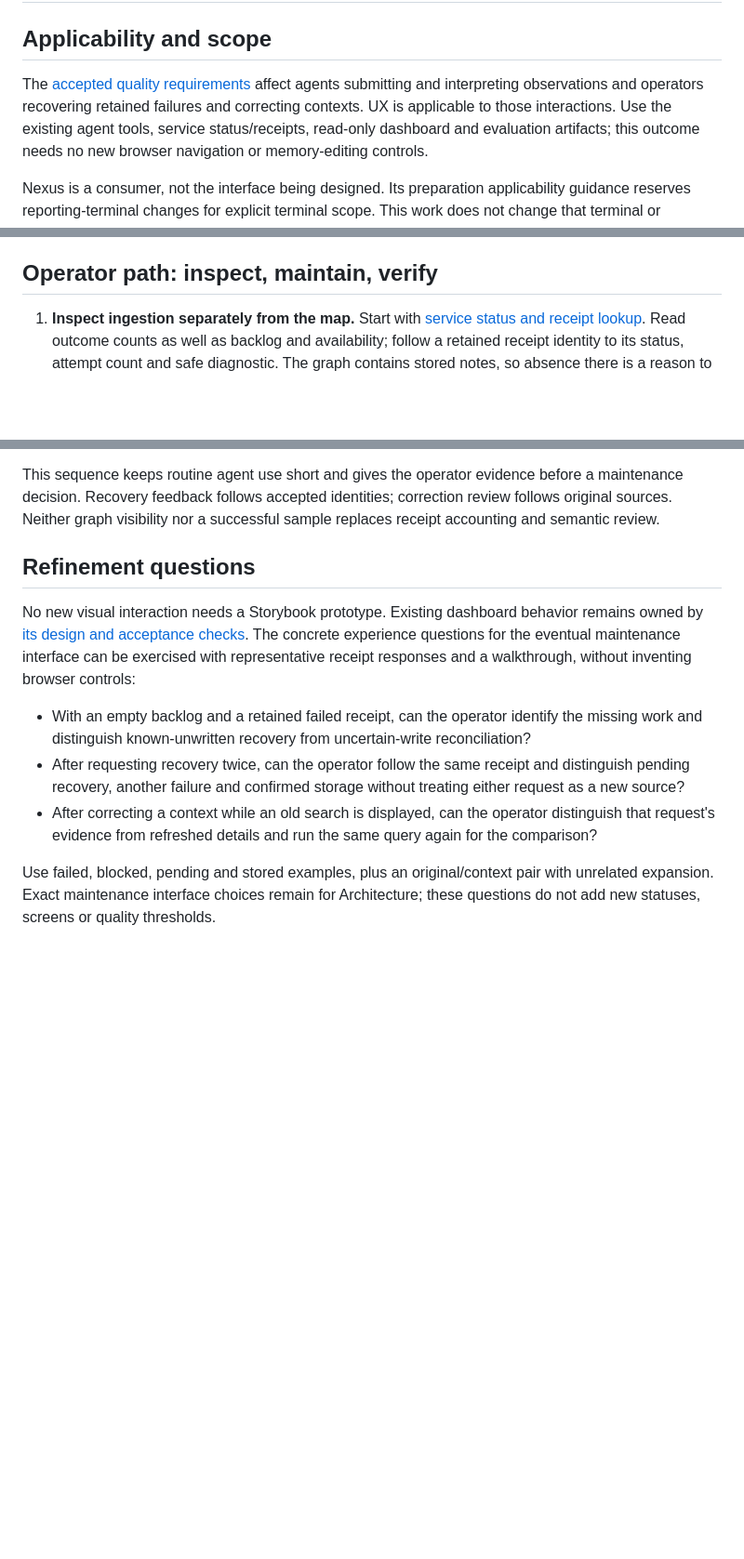
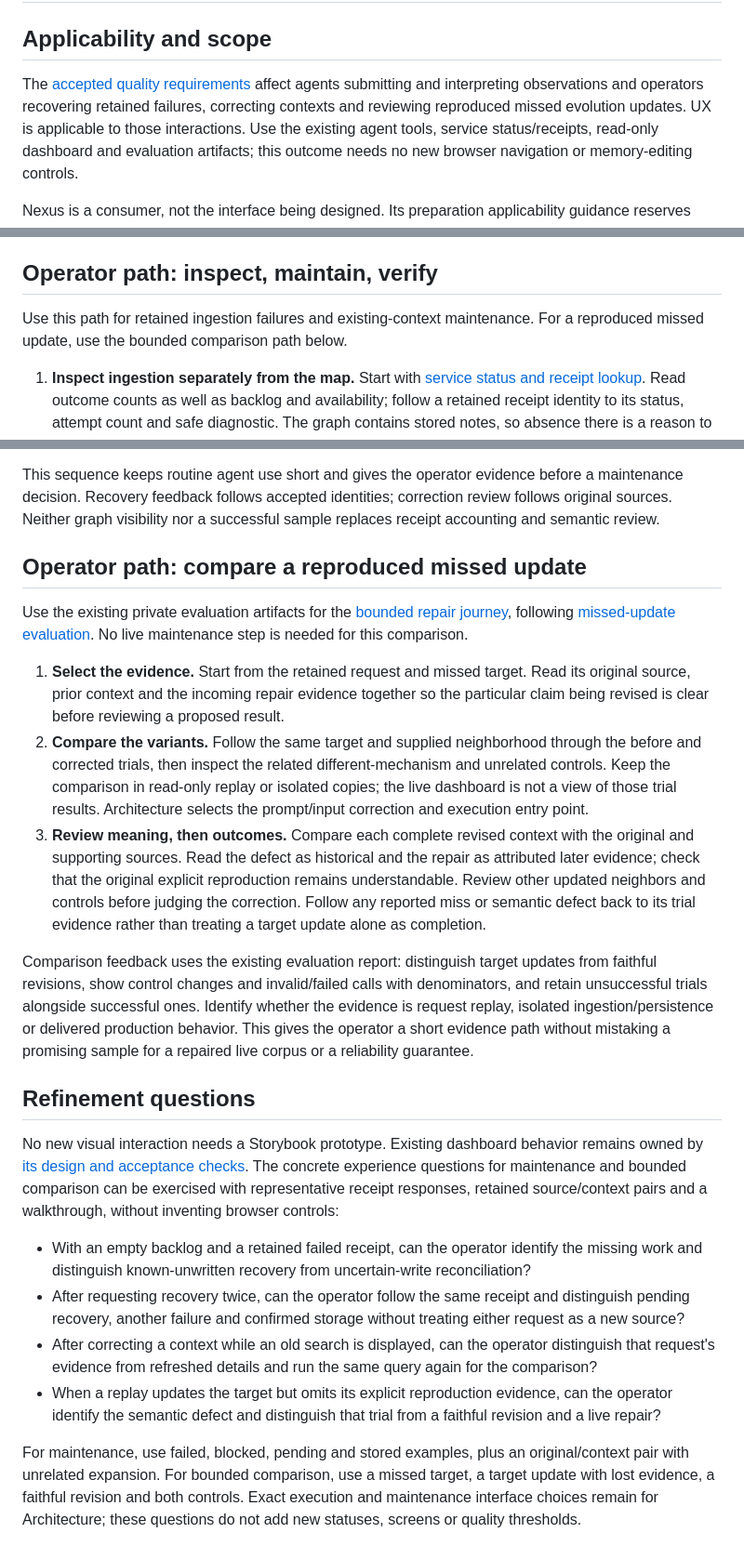
Before and after one commit to saintiago/agentic-memory, a Markdown page: docs/memory-quality-experience.md, 3 parts joined by grey strips. Shown at 93% size. Rendered like a GitHub page; blank space fills up the shorter version.

Commit message:
Retain authored preparation content for evaluation

```diff
--- a/docs/memory-quality-experience.md
+++ b/docs/memory-quality-experience.md
@@ -3,8 +3,9 @@
 ## Applicability and scope
 
 The [accepted quality requirements](memory-quality-requirements.md) affect agents submitting and
-interpreting observations and operators recovering retained failures and correcting contexts. UX
-is applicable to those interactions. Use the existing agent tools, service status/receipts,
+interpreting observations and operators recovering retained failures, correcting contexts and
+reviewing reproduced missed evolution updates. UX is applicable to those interactions.
+Use the existing agent tools, service status/receipts,
 read-only dashboard and evaluation artifacts; this outcome needs no new browser navigation or
 memory-editing controls.
 
@@ -34,6 +35,9 @@ neighbors answer an uncovered question. Search failures remain errors, distinct
 successful result.
 
 ## Operator path: inspect, maintain, verify
+
+Use this path for retained ingestion failures and existing-context maintenance. For a reproduced
+missed update, use the bounded comparison path below.
 
 1. **Inspect ingestion separately from the map.** Start with [service status and receipt lookup](service.md#api).
    Read outcome counts as well as backlog and availability; follow a retained receipt identity to
@@ -65,12 +69,38 @@ This sequence keeps routine agent use short and gives the operator evidence befo
 decision. Recovery feedback follows accepted identities; correction review follows original sources.
 Neither graph visibility nor a successful sample replaces receipt accounting and semantic review.
 
+## Operator path: compare a reproduced missed update
+
+Use the existing private evaluation artifacts for the
+[bounded repair journey](memory-quality-requirements.md#bounded-missed-evolution-repair), following
+[missed-update evaluation](evaluation.md#missed-warranted-evolution). No live maintenance step is
+needed for this comparison.
+
+1. **Select the evidence.** Start from the retained request and missed target. Read its original
+   source, prior context and the incoming repair evidence together so the particular claim being
+   revised is clear before reviewing a proposed result.
+2. **Compare the variants.** Follow the same target and supplied neighborhood through the before
+   and corrected trials, then inspect the related different-mechanism and unrelated controls.
+   Keep the comparison in read-only replay or isolated copies; the live dashboard is not a view of
+   those trial results. Architecture selects the prompt/input correction and execution entry point.
+3. **Review meaning, then outcomes.** Compare each complete revised context with the original and
+   supporting sources. Read the defect as historical and the repair as attributed later evidence;
+   check that the original explicit reproduction remains understandable. Review other updated
+   neighbors and controls before judging the correction. Follow any reported miss or semantic
+   defect back to its trial evidence rather than treating a target update alone as completion.
+
+Comparison feedback uses the existing evaluation report: distinguish target updates from faithful
+revisions, show control changes and invalid/failed calls with denominators, and retain unsuccessful
+trials alongside successful ones. Identify whether the evidence is request replay, isolated
+ingestion/persistence or delivered production behavior. This gives the operator a short evidence
+path without mistaking a promising sample for a repaired live corpus or a reliability guarantee.
+
 ## Refinement questions
 
 No new visual interaction needs a Storybook prototype. Existing dashboard behavior remains owned by
 [its design and acceptance checks](dashboard.md#acceptance-checks). The concrete experience questions
-for the eventual maintenance interface can be exercised with representative receipt responses and
-a walkthrough, without inventing browser controls:
+for maintenance and bounded comparison can be exercised with representative receipt responses,
+retained source/context pairs and a walkthrough, without inventing browser controls:
 
 - With an empty backlog and a retained failed receipt, can the operator identify the missing work
   and distinguish known-unwritten recovery from uncertain-write reconciliation?
@@ -78,7 +108,10 @@ a walkthrough, without inventing browser controls:
   recovery, another failure and confirmed storage without treating either request as a new source?
 - After correcting a context while an old search is displayed, can the operator distinguish that
   request's evidence from refreshed details and run the same query again for the comparison?
+- When a replay updates the target but omits its explicit reproduction evidence, can the operator
+  identify the semantic defect and distinguish that trial from a faithful revision and a live repair?
 
-Use failed, blocked, pending and stored examples, plus an original/context pair with unrelated
-expansion. Exact maintenance interface choices remain for Architecture; these questions do not add
-new statuses, screens or quality thresholds.
+For maintenance, use failed, blocked, pending and stored examples, plus an original/context pair
+with unrelated expansion. For bounded comparison, use a missed target, a target update with lost
+evidence, a faithful revision and both controls. Exact execution and maintenance interface choices
+remain for Architecture; these questions do not add new statuses, screens or quality thresholds.
```
